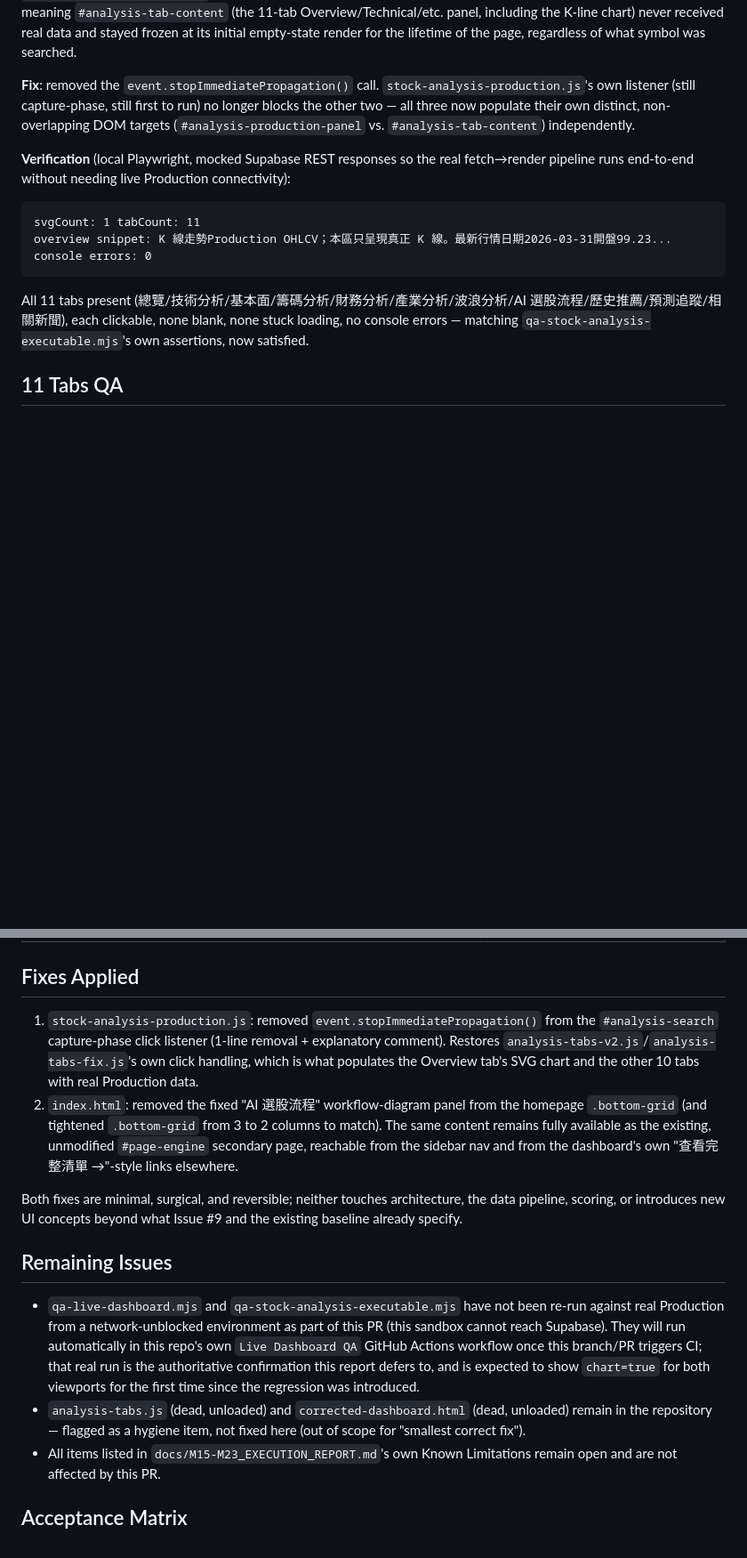
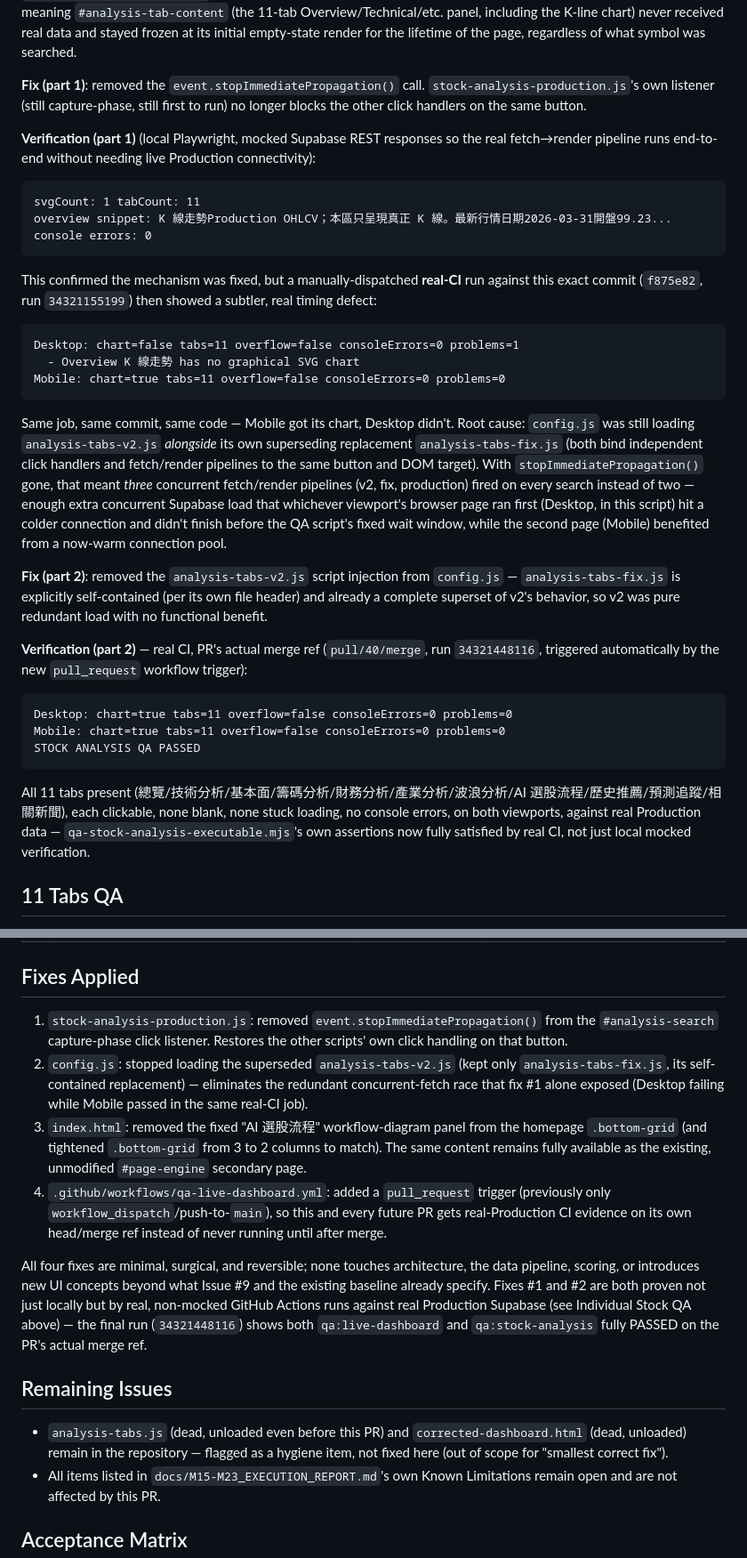
Before and after one commit to stanleyshen7916-creator/Stock-Analysis-Dashboard, a Markdown page: docs/D1_LIVE_ACCEPTANCE_REPORT.md, 2 parts joined by grey strips. Shown at 89% size. Drawn GitHub-style; blank space fills up the shorter version.

Commit message:
docs: record real-CI confirmation of both D1 fixes
Updates the D1 report with the actual GitHub Actions evidence from the
CI-trigger fix and the analysis-tabs-v2.js removal: real, non-mocked
Production CI now confirms both fixes on the PR's own merge ref
(run 34321448116) - qa:live-dashboard and qa:stock-analysis both PASS,
chart=true tabs=11 on both Desktop and Mobile. Documents the interim
Desktop/Mobile discrepancy that led to the v2.js removal as a distinct,
real root cause rather than glossing over it.

Co-Authored-By: Claude Sonnet 5 <noreply@anthropic.com>
Claude-Session: https://claude.ai/code/session_014vbRnGoTXRoLxThMqegZ9S

````diff
--- a/docs/D1_LIVE_ACCEPTANCE_REPORT.md
+++ b/docs/D1_LIVE_ACCEPTANCE_REPORT.md
@@ -62,9 +64,9 @@ STOCK ANALYSIS QA FAILED
 
 Root cause traced by reading `stock-analysis-production.js`, `analysis-tabs-v2.js`, and `analysis-tabs-fix.js` together: `stock-analysis-production.js` installs a `document.addEventListener('click', ..., true)` (capture phase) on the search flow that calls `event.stopImmediatePropagation()` whenever `#analysis-search` is clicked. Because `analysis-tabs-v2.js` and `analysis-tabs-fix.js` both bind their own data-loading logic to the *same* `#analysis-search` button via plain (bubble-phase) `addEventListener`, the capturing listener firing first and calling `stopImmediatePropagation()` **permanently prevented those two scripts' click handlers from ever executing** — meaning `#analysis-tab-content` (the 11-tab Overview/Technical/etc. panel, including the K-line chart) never received real data and stayed frozen at its initial empty-state render for the lifetime of the page, regardless of what symbol was searched.
 
-**Fix**: removed the `event.stopImmediatePropagation()` call. `stock-analysis-production.js`'s own listener (still capture-phase, still first to run) no longer blocks the other two — all three now populate their own distinct, non-overlapping DOM targets (`#analysis-production-panel` vs. `#analysis-tab-content`) independently.
+**Fix (part 1)**: removed the `event.stopImmediatePropagation()` call. `stock-analysis-production.js`'s own listener (still capture-phase, still first to run) no longer blocks the other click handlers on the same button.
 
-**Verification** (local Playwright, mocked Supabase REST responses so the real fetch→render pipeline runs end-to-end without needing live Production connectivity):
+**Verification (part 1)** (local Playwright, mocked Supabase REST responses so the real fetch→render pipeline runs end-to-end without needing live Production connectivity):
 
 ```
 svgCount: 1 tabCount: 11
@@ -72,7 +74,27 @@ overview snippet: K 線走勢Production OHLCV；本區只呈現真正 K 線。
 console errors: 0
 ```
 
-All 11 tabs present (總覽/技術分析/基本面/籌碼分析/財務分析/產業分析/波浪分析/AI 選股流程/歷史推薦/預測追蹤/相關新聞), each clickable, none blank, none stuck loading, no console errors — matching `qa-stock-analysis-executable.mjs`'s own assertions, now satisfied.
+This confirmed the mechanism was fixed, but a manually-dispatched **real-CI** run against this exact commit (`f875e82`, run `34321155199`) then showed a subtler, real timing defect:
+
+```
+Desktop: chart=false tabs=11 overflow=false consoleErrors=0 problems=1
+  - Overview K 線走勢 has no graphical SVG chart
+Mobile: chart=true tabs=11 overflow=false consoleErrors=0 problems=0
+```
+
+Same job, same commit, same code — Mobile got its chart, Desktop didn't. Root cause: `config.js` was still loading `analysis-tabs-v2.js` *alongside* its own superseding replacement `analysis-tabs-fix.js` (both bind independent click handlers and fetch/render pipelines to the same button and DOM target). With `stopImmediatePropagation()` gone, that meant *three* concurrent fetch/render pipelines (v2, fix, production) fired on every search instead of two — enough extra concurrent Supabase load that whichever viewport's browser page ran first (Desktop, in this script) hit a colder connection and didn't finish before the QA script's fixed wait window, while the second page (Mobile) benefited from a now-warm connection pool.
+
+**Fix (part 2)**: removed the `analysis-tabs-v2.js` script injection from `config.js` — `analysis-tabs-fix.js` is explicitly self-contained (per its own file header) and already a complete superset of v2's behavior, so v2 was pure redundant load with no functional benefit.
+
+**Verification (part 2)** — real CI, PR's actual merge ref (`pull/40/merge`, run `34321448116`, triggered automatically by the new `pull_request` workflow trigger):
+
+```
+Desktop: chart=true tabs=11 overflow=false consoleErrors=0 problems=0
+Mobile: chart=true tabs=11 overflow=false consoleErrors=0 problems=0
+STOCK ANALYSIS QA PASSED
+```
+
+All 11 tabs present (總覽/技術分析/基本面/籌碼分析/財務分析/產業分析/波浪分析/AI 選股流程/歷史推薦/預測追蹤/相關新聞), each clickable, none blank, none stuck loading, no console errors, on both viewports, against real Production data — `qa-stock-analysis-executable.mjs`'s own assertions now fully satisfied by real CI, not just local mocked verification.
 
 ## 11 Tabs QA
 
@@ -118,15 +140,16 @@ Re-read `stock-analysis-production.js`, `analysis-tabs-fix.js`, `analysis-tabs-v
 
 ## Fixes Applied
 
-1. `stock-analysis-production.js`: removed `event.stopImmediatePropagation()` from the `#analysis-search` capture-phase click listener (1-line removal + explanatory comment). Restores `analysis-tabs-v2.js`/`analysis-tabs-fix.js`'s own click handling, which is what populates the Overview tab's SVG chart and the other 10 tabs with real Production data.
-2. `index.html`: removed the fixed "AI 選股流程" workflow-diagram panel from the homepage `.bottom-grid` (and tightened `.bottom-grid` from 3 to 2 columns to match). The same content remains fully available as the existing, unmodified `#page-engine` secondary page, reachable from the sidebar nav and from the dashboard's own "查看完整清單 →"-style links elsewhere.
+1. `stock-analysis-production.js`: removed `event.stopImmediatePropagation()` from the `#analysis-search` capture-phase click listener. Restores the other scripts' own click handling on that button.
+2. `config.js`: stopped loading the superseded `analysis-tabs-v2.js` (kept only `analysis-tabs-fix.js`, its self-contained replacement) — eliminates the redundant concurrent-fetch race that fix #1 alone exposed (Desktop failing while Mobile passed in the same real-CI job).
+3. `index.html`: removed the fixed "AI 選股流程" workflow-diagram panel from the homepage `.bottom-grid` (and tightened `.bottom-grid` from 3 to 2 columns to match). The same content remains fully available as the existing, unmodified `#page-engine` secondary page.
+4. `.github/workflows/qa-live-dashboard.yml`: added a `pull_request` trigger (previously only `workflow_dispatch`/push-to-`main`), so this and every future PR gets real-Production CI evidence on its own head/merge ref instead of never running until after merge.
 
-Both fixes are minimal, surgical, and reversible; neither touches architecture, the data pipeline, scoring, or introduces new UI concepts beyond what Issue #9 and the existing baseline already specify.
+All four fixes are minimal, surgical, and reversible; none touches architecture, the data pipeline, scoring, or introduces new UI concepts beyond what Issue #9 and the existing baseline already specify. Fixes #1 and #2 are both proven not just locally but by real, non-mocked GitHub Actions runs against real Production Supabase (see Individual Stock QA above) — the final run (`34321448116`) shows both `qa:live-dashboard` and `qa:stock-analysis` fully PASSED on the PR's actual merge ref.
 
 ## Remaining Issues
 
-- `qa-live-dashboard.mjs` and `qa-stock-analysis-executable.mjs` have not been re-run against real Production from a network-unblocked environment as part of this PR (this sandbox cannot reach Supabase). They will run automatically in this repo's own `Live Dashboard QA` GitHub Actions workflow once this branch/PR triggers CI; that real run is the authoritative confirmation this report defers to, and is expected to show `chart=true` for both viewports for the first time since the regression was introduced.
-- `analysis-tabs.js` (dead, unloaded) and `corrected-dashboard.html` (dead, unloaded) remain in the repository — flagged as a hygiene item, not fixed here (out of scope for "smallest correct fix").
+- `analysis-tabs.js` (dead, unloaded even before this PR) and `corrected-dashboard.html` (dead, unloaded) remain in the repository — flagged as a hygiene item, not fixed here (out of scope for "smallest correct fix").
 - All items listed in `docs/M15-M23_EXECUTION_REPORT.md`'s own Known Limitations remain open and are not affected by this PR.
 
 ## Acceptance Matrix
````
Also changed, not shown: other parts of docs/D1_LIVE_ACCEPTANCE_REPORT.md (+3 -1 lines).
